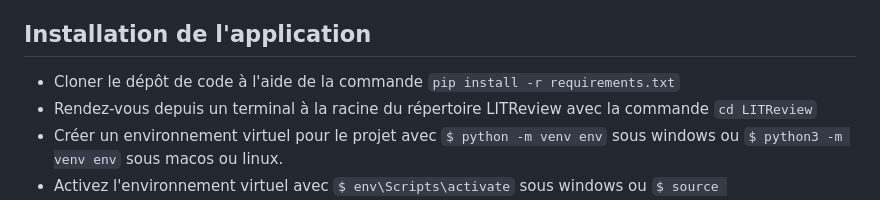
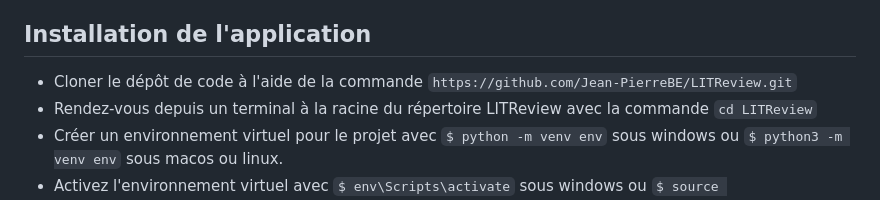
Before and after one commit to Jean-PierreBE/LITReview, a Markdown page: README.md, the part around the change. GitHub-like rendering.

```diff
--- a/README.md
+++ b/README.md
@@ -12,7 +12,7 @@ Les autres fichiers sont :
 - tox.ini permet de paramétrer flake8 pour voir si le programme répond aux normes pep8
 
 ## Installation de l'application
-- Cloner le dépôt de code à l'aide de la commande `pip install -r requirements.txt`
+- Cloner le dépôt de code à l'aide de la commande `https://github.com/Jean-PierreBE/LITReview.git`
 - Rendez-vous depuis un terminal à la racine du répertoire LITReview avec la commande `cd LITReview`
 - Créer un environnement virtuel pour le projet avec `$ python -m venv env` sous windows ou `$ python3 -m venv env` sous macos ou linux.
 - Activez l'environnement virtuel avec `$ env\Scripts\activate` sous windows ou `$ source env/bin/activate` sous macos ou linux.
```
